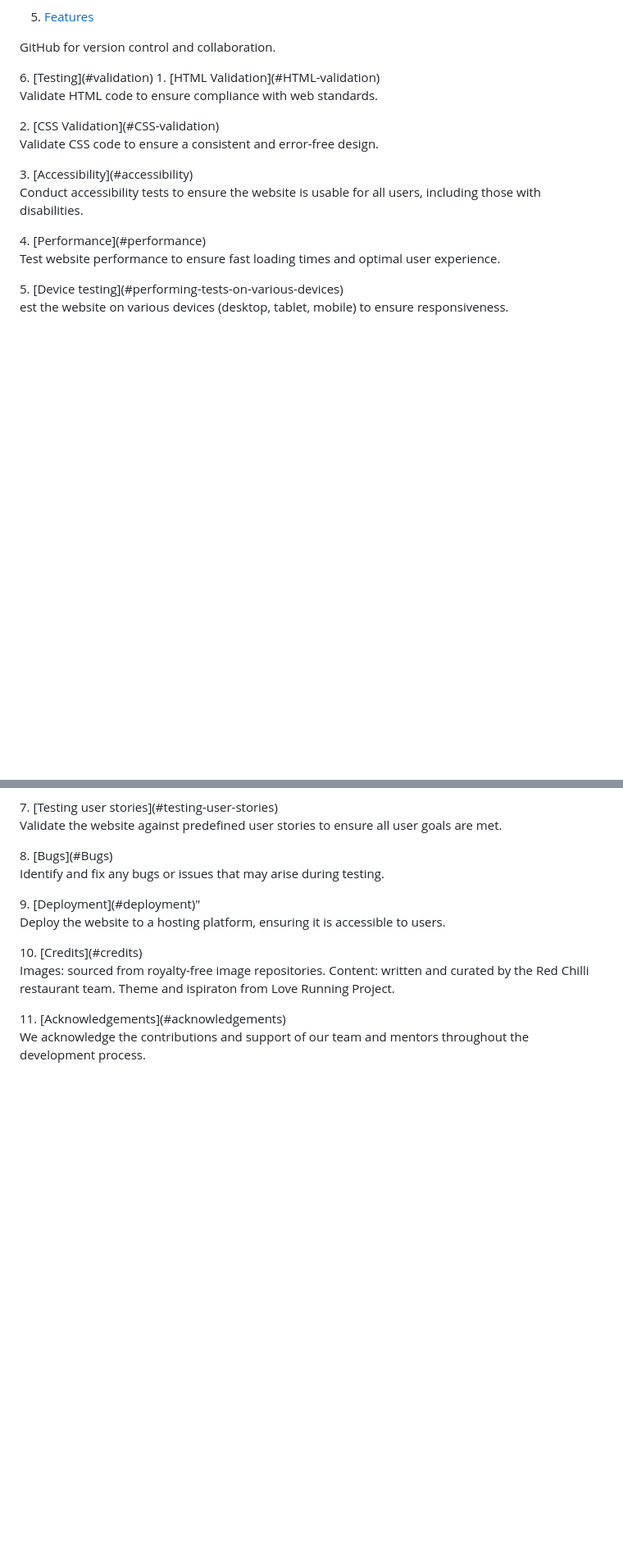
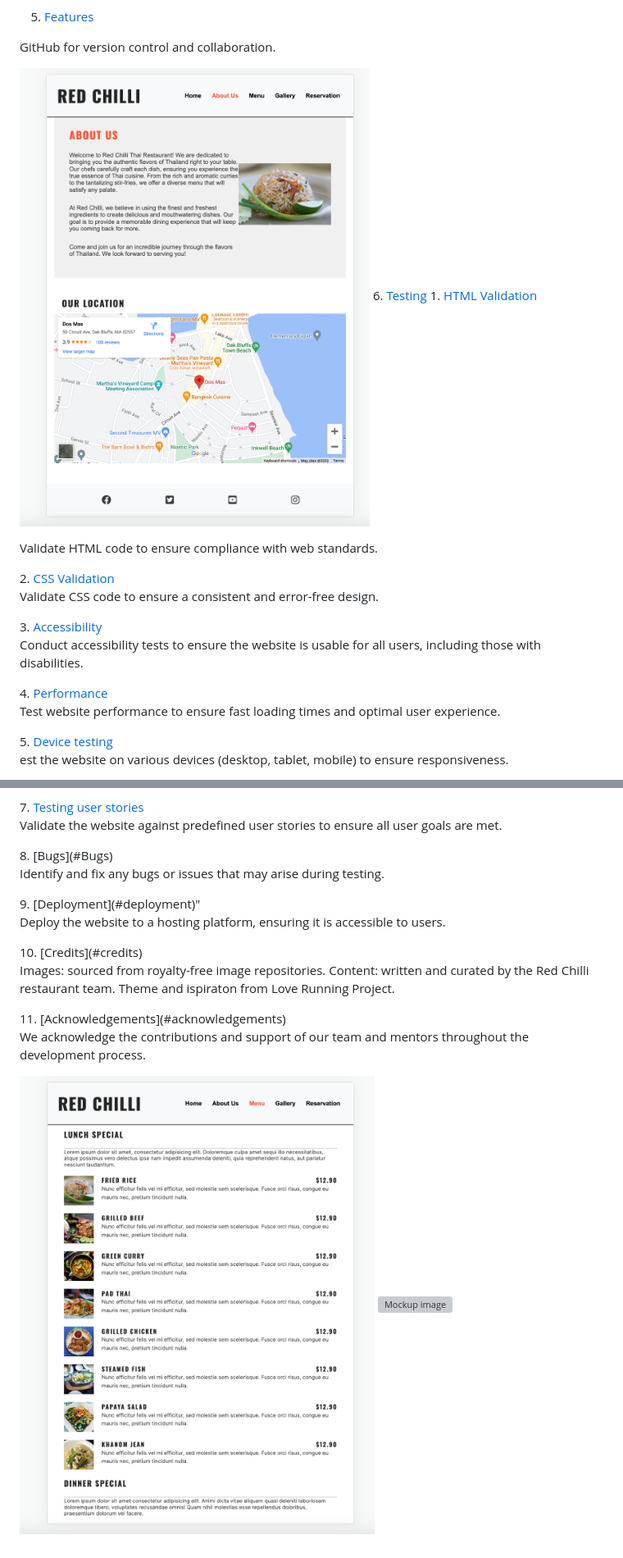
Before and after one commit to ittiponsim/CI_PP1_TR, a Markdown page: README.md, 2 parts joined by grey strips. Shown: that part at 82% size. Drawn GitHub-style; blank space fills up the shorter version; grey boxes are pictures that could not be loaded.

Commit message:
add photo to readme

```diff
--- a/README.md
+++ b/README.md
@@ -80,6 +80,8 @@ A visually appealing layout that mirrors the ambiance of the restaurant.</p>
 
 5. [Features](#features)
 <p>GitHub for version control and collaboration.</p>
+
+![Mockup image](/docs/features/photo-four.png)
 6. [Testing](#validation)
     1. [HTML Validation](#HTML-validation)
     <p>Validate HTML code to ensure compliance with web standards.</p>
@@ -108,5 +110,6 @@ Content: written and curated by the Red Chilli restaurant team. Theme and ispira
 </p>
 11. [Acknowledgements](#acknowledgements)
 <p>We acknowledge the contributions and support of our team and mentors throughout the development process.</p>
-<!--
-## Project Goals
+
+![Mockup image](/docs/features/photo-five.png)
+![Mockup image](/docs/features/photo-six.png)
```
